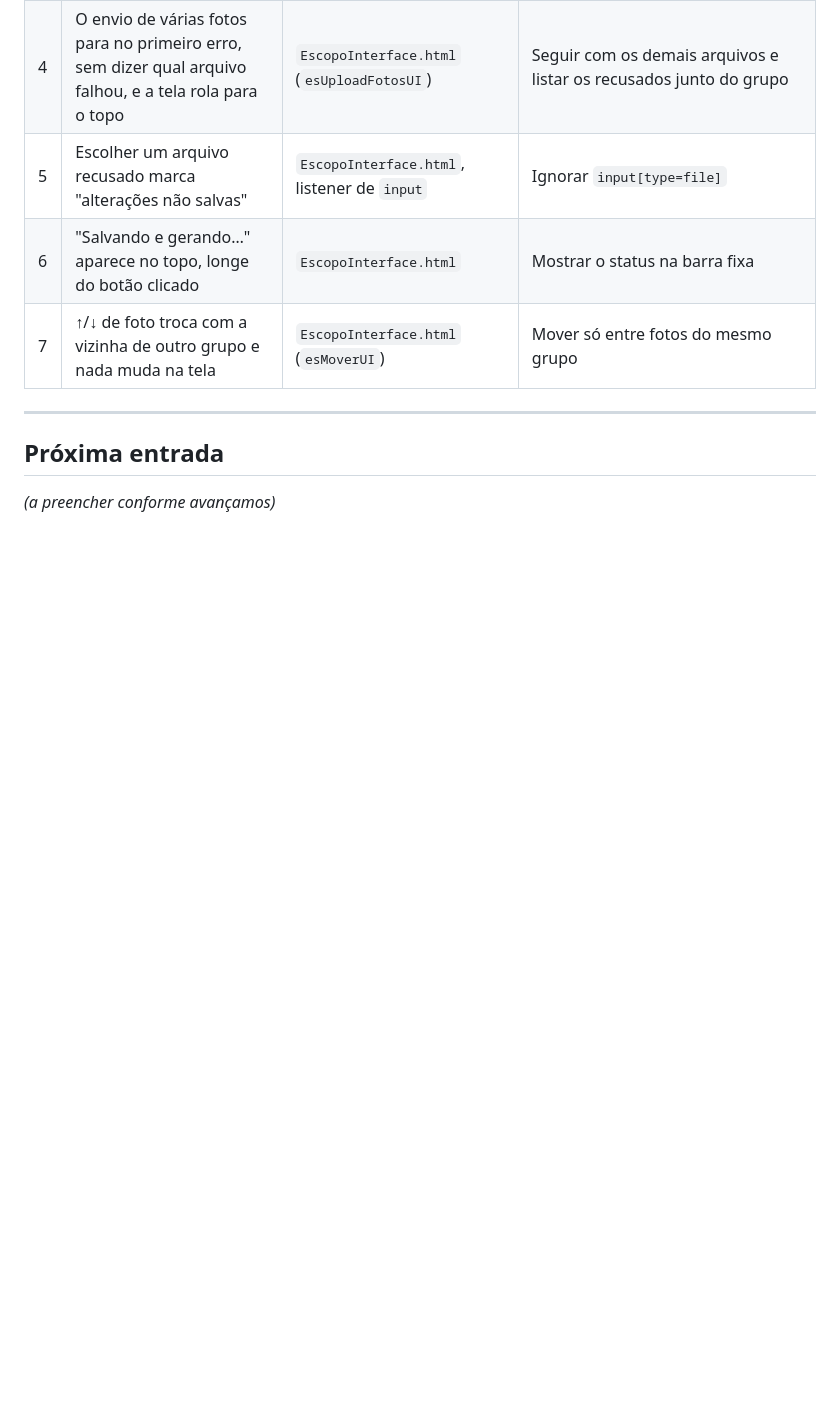
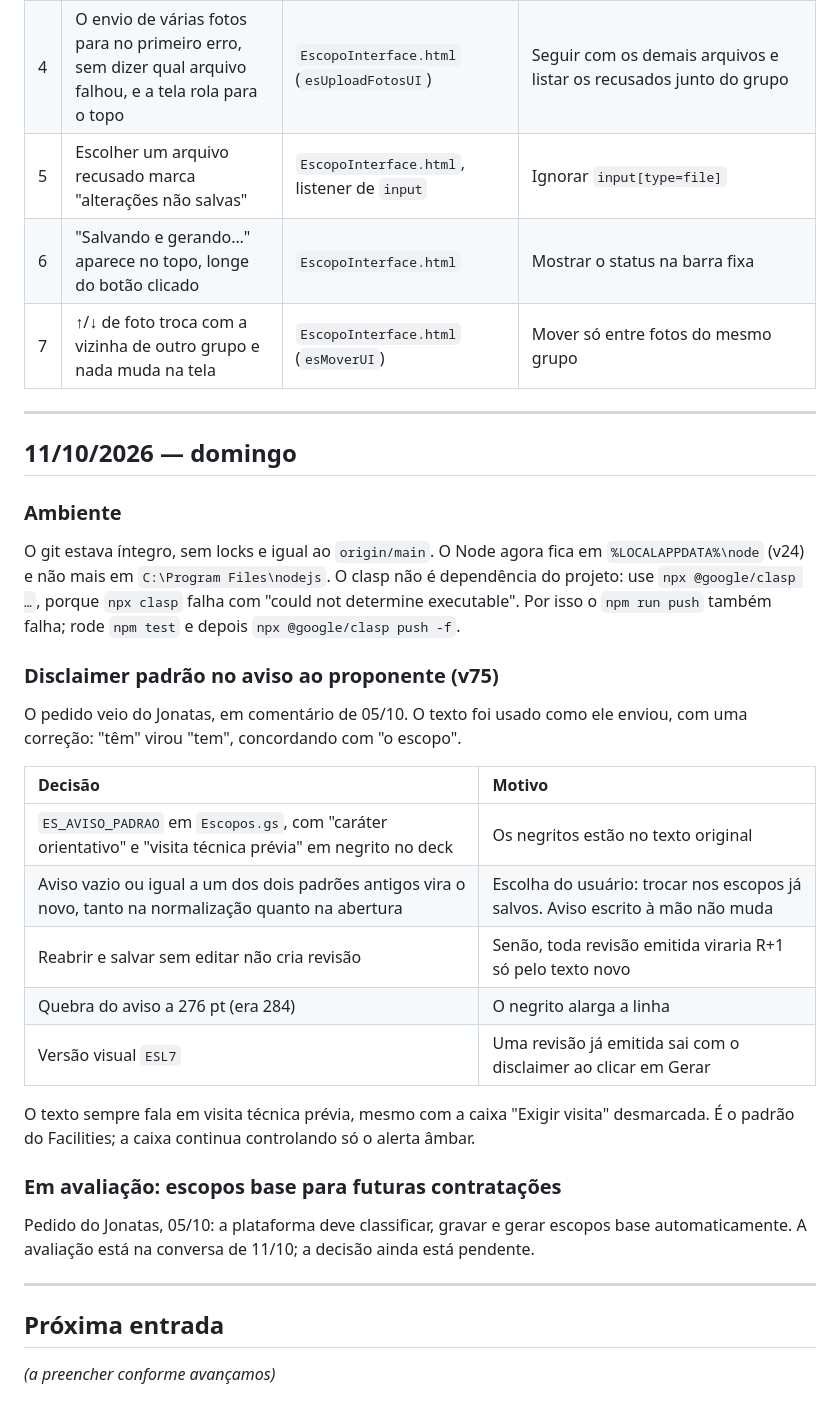
Before and after one commit to AugustCapitalrealty/Melhor-Ideia-2026, a Markdown page: docs/HISTORICO.md, the part around the change. Drawn GitHub-style; blank space fills up the shorter version.

Commit message:
docs: registra 11/10 (ambiente, disclaimer v75, escopos base em avaliacao)
Co-Authored-By: Claude Opus 5.5 <noreply@anthropic.com>

```diff
--- a/docs/HISTORICO.md
+++ b/docs/HISTORICO.md
@@ -299,6 +299,32 @@ Vieram do teste E2E. O usuário pediu para não mexer por enquanto.
 
 ---
 
+## 11/10/2026 — domingo
+
+### Ambiente
+
+O git estava íntegro, sem locks e igual ao `origin/main`. O Node agora fica em `%LOCALAPPDATA%\node` (v24) e não mais em `C:\Program Files\nodejs`. O clasp não é dependência do projeto: use `npx @google/clasp …`, porque `npx clasp` falha com "could not determine executable". Por isso o `npm run push` também falha; rode `npm test` e depois `npx @google/clasp push -f`.
+
+### Disclaimer padrão no aviso ao proponente (v75)
+
+O pedido veio do Jonatas, em comentário de 05/10. O texto foi usado como ele enviou, com uma correção: "têm" virou "tem", concordando com "o escopo".
+
+| Decisão | Motivo |
+| :--- | :--- |
+| `ES_AVISO_PADRAO` em `Escopos.gs`, com "caráter orientativo" e "visita técnica prévia" em negrito no deck | Os negritos estão no texto original |
+| Aviso vazio ou igual a um dos dois padrões antigos vira o novo, tanto na normalização quanto na abertura | Escolha do usuário: trocar nos escopos já salvos. Aviso escrito à mão não muda |
+| Reabrir e salvar sem editar não cria revisão | Senão, toda revisão emitida viraria R+1 só pelo texto novo |
+| Quebra do aviso a 276 pt (era 284) | O negrito alarga a linha |
+| Versão visual `ESL7` | Uma revisão já emitida sai com o disclaimer ao clicar em Gerar |
+
+O texto sempre fala em visita técnica prévia, mesmo com a caixa "Exigir visita" desmarcada. É o padrão do Facilities; a caixa continua controlando só o alerta âmbar.
+
+### Em avaliação: escopos base para futuras contratações
+
+Pedido do Jonatas, 05/10: a plataforma deve classificar, gravar e gerar escopos base automaticamente. A avaliação está na conversa de 11/10; a decisão ainda está pendente.
+
+---
+
 ## Próxima entrada
 
 *(a preencher conforme avançamos)*
```
